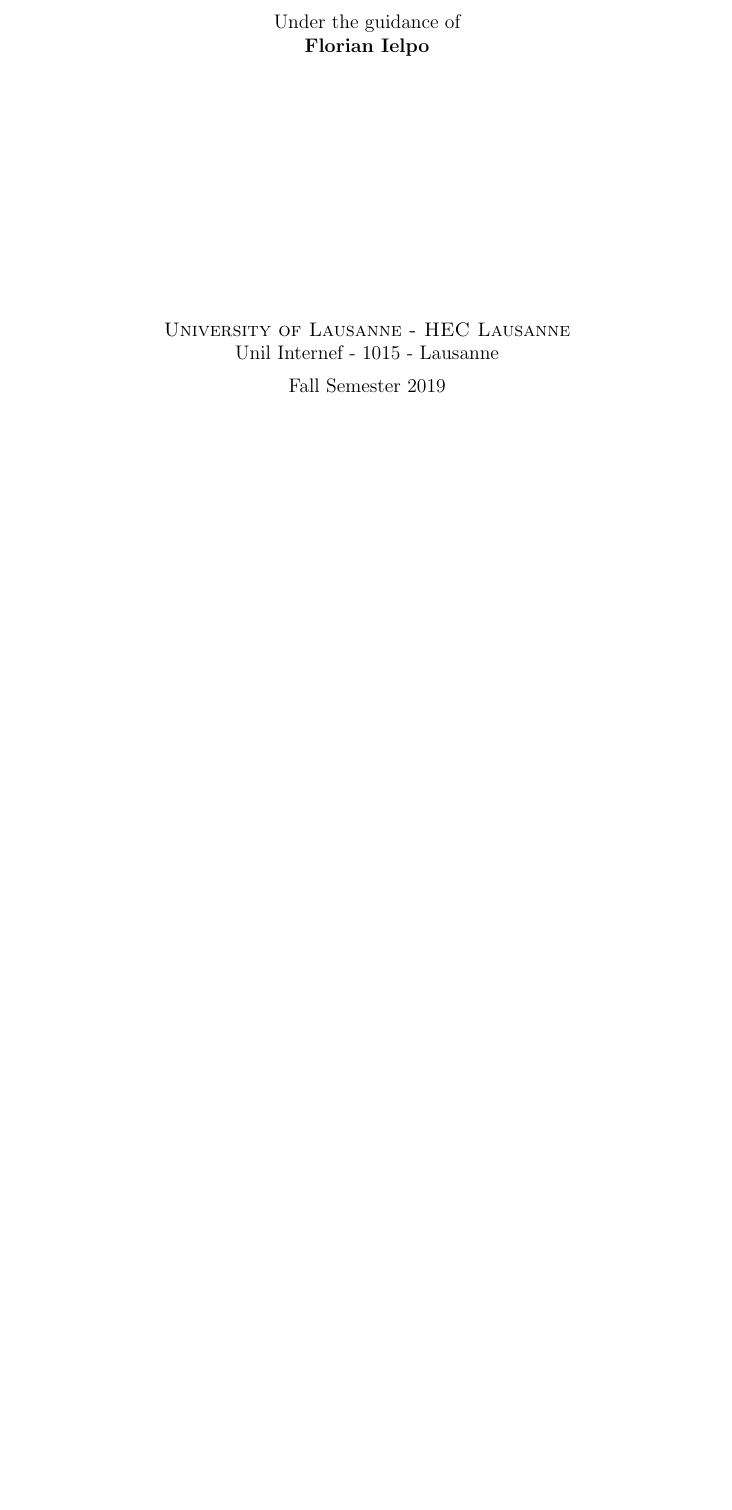
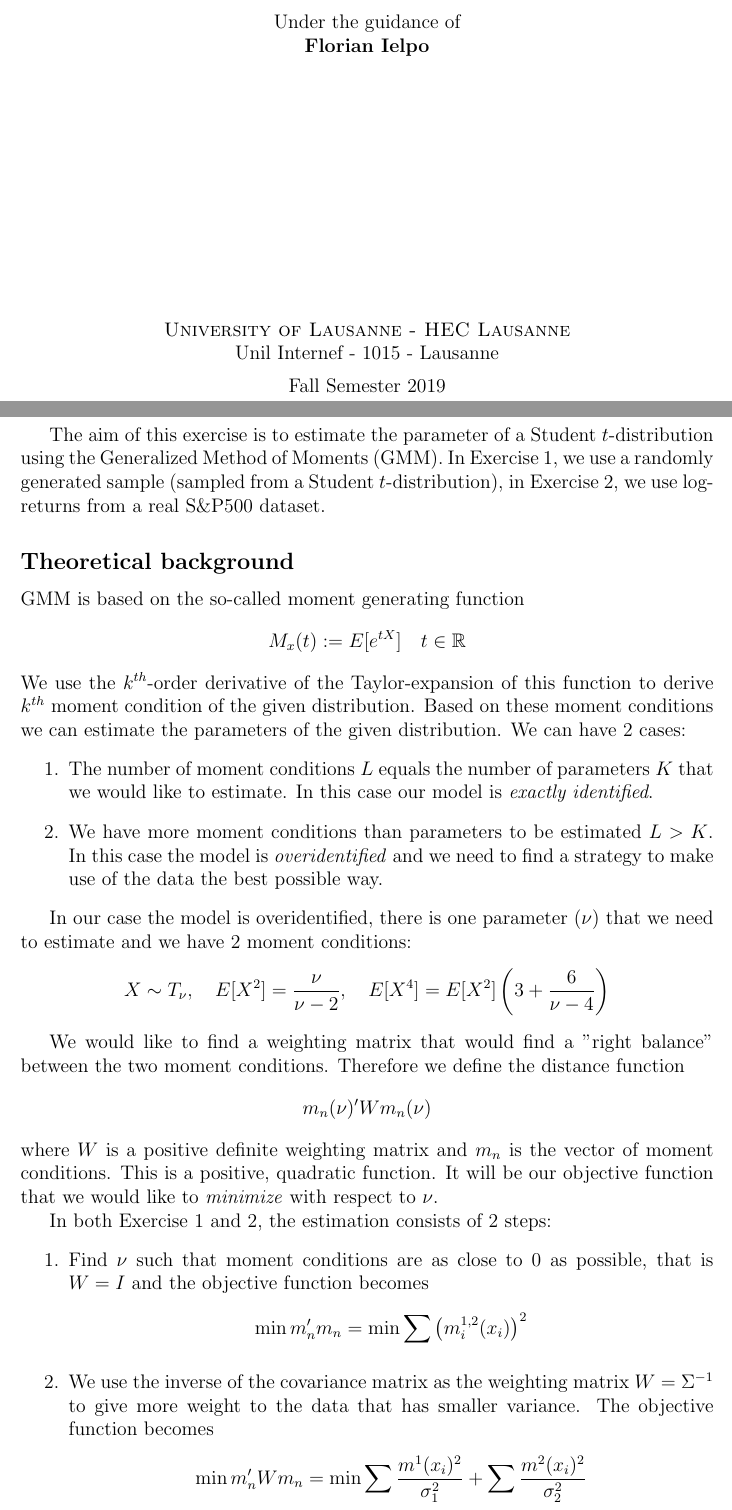
Before and after one commit to jcfbdl/DataScience_Ex4, a LaTeX document (00_Main.tex, which reads 02_Exercise_1.tex): part of page 1 of 8 before the commit and two parts of pages 1 and 2 of 9 after it, the two joined at a grey line, cut so that both start at the same text, the shorter picture padded with empty space. Compiled offline with pdfLaTeX.

Commit message:
Update 02_Exercise_1.tex

```diff
--- a/02_Exercise_1.tex
+++ b/02_Exercise_1.tex
@@ -1,2 +1,38 @@
+
+The aim of this exercise is to estimate the parameter of a Student $t$-distribution using the Generalized Method of Moments (GMM). In Exercise 1, we use a randomly generated sample (sampled from a Student $t$-distribution), in Exercise 2, we use log-returns from a real S\&P500 dataset.
+
+\subsection*{Theoretical background}
+GMM is based on the so-called moment generating function
+\begin{equation*}
+M_x(t):= E[e^{tX}]\quad t\in \mathbb{R}
+\end{equation*}
+We use the $k^{th}$-order derivative of the Taylor-expansion of this function to derive  $k^{th}$ moment condition of the given distribution. Based on these moment conditions we can estimate the parameters of the given distribution. We can have 2 cases:
+\begin{enumerate}
+\item The number of moment conditions $L$ equals the number of parameters $K$ that we would like to estimate. In this case our model is \textit{exactly identified}.
+\item We have more moment conditions than parameters to be estimated $L>K$. In this case the model is \textit{overidentified} and we need to find a strategy to make use of the data the best possible way.
+\end{enumerate}
+
+In our case the model is overidentified, there is one parameter $(\nu)$ that we need to estimate and we have 2 moment conditions:
+\begin{equation*}
+X \sim T_{\nu}, \quad E[X^2]=\frac{\nu}{\nu-2}, \quad E[X^4]=E[X^2]\left(3+\frac{6}{\nu-4}\right)
+\end{equation*}
+
+We would like to find a weighting matrix that would find a "right balance" between the two moment conditions. Therefore we define the distance function
+\begin{equation*}
+m_n(\nu)'Wm_n(\nu)
+\end{equation*}
+where $W$ is a positive definite weighting matrix and $m_n$ is the vector of moment conditions. This is a positive, quadratic function. It will be our objective function that we would like to \textit{minimize} with respect to $\nu$.
+
+In both Exercise 1 and 2, the estimation consists of 2 steps:
+\begin{enumerate}
+\item Find $\nu$ such that moment conditions are as close to 0 as possible, that is $W=I$ and the objective function becomes
+\begin{equation*}
+\min m_n'm_n = \min \sum \left(m_i^{1,2}(x_i)\right)^2
+\end{equation*}
+\item We use the inverse of the covariance matrix as the weighting matrix $W=\Sigma^{-1}$ to give more weight to the data that has smaller variance. The objective function becomes
+\begin{equation*}
+\min m_n'Wm_n = \min \sum \frac{m^1(x_i)^2}{\sigma_1^2}+ \sum \frac{m^2(x_i)^2}{\sigma_2^2}
+\end{equation*}
+\end{enumerate}
 
 \chapter*{Exercise 1}
```
